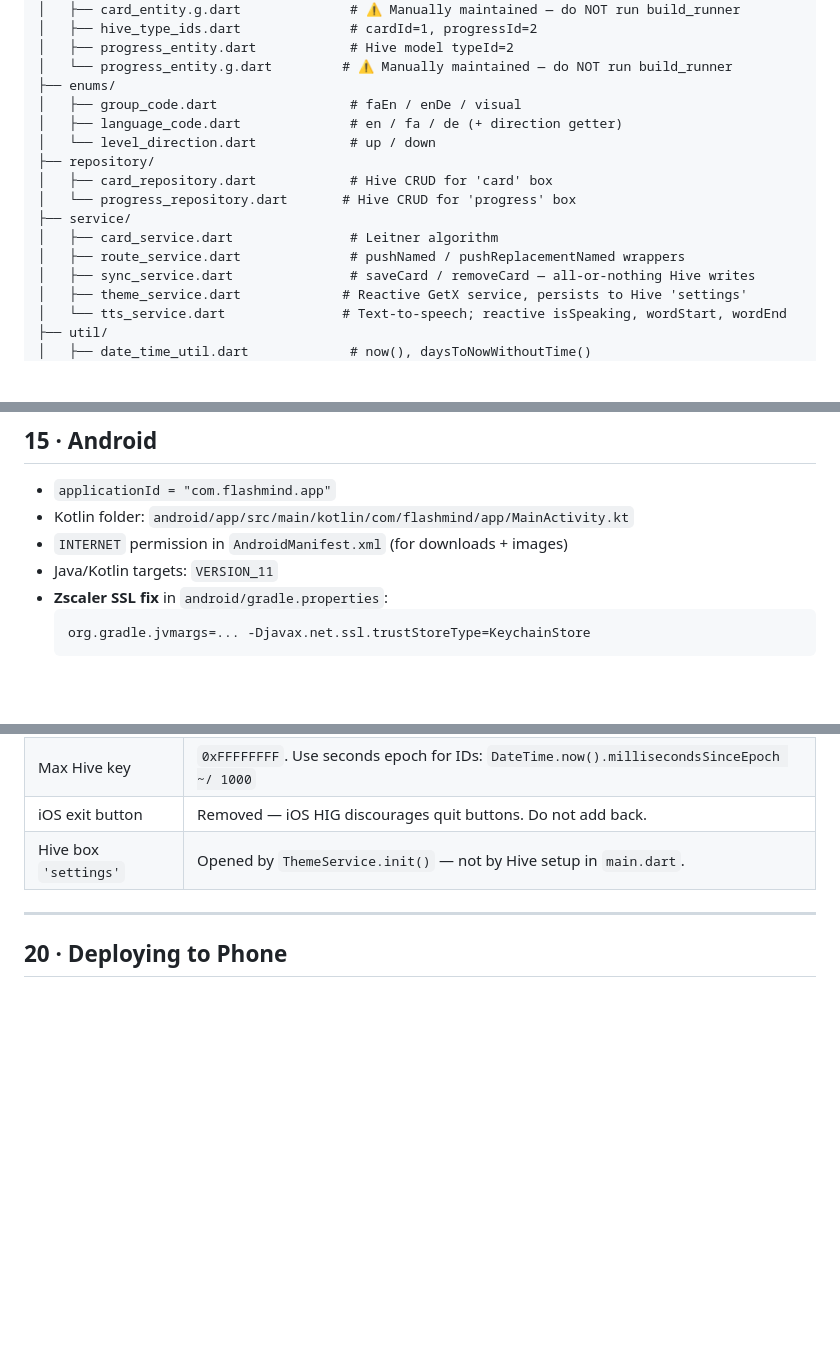
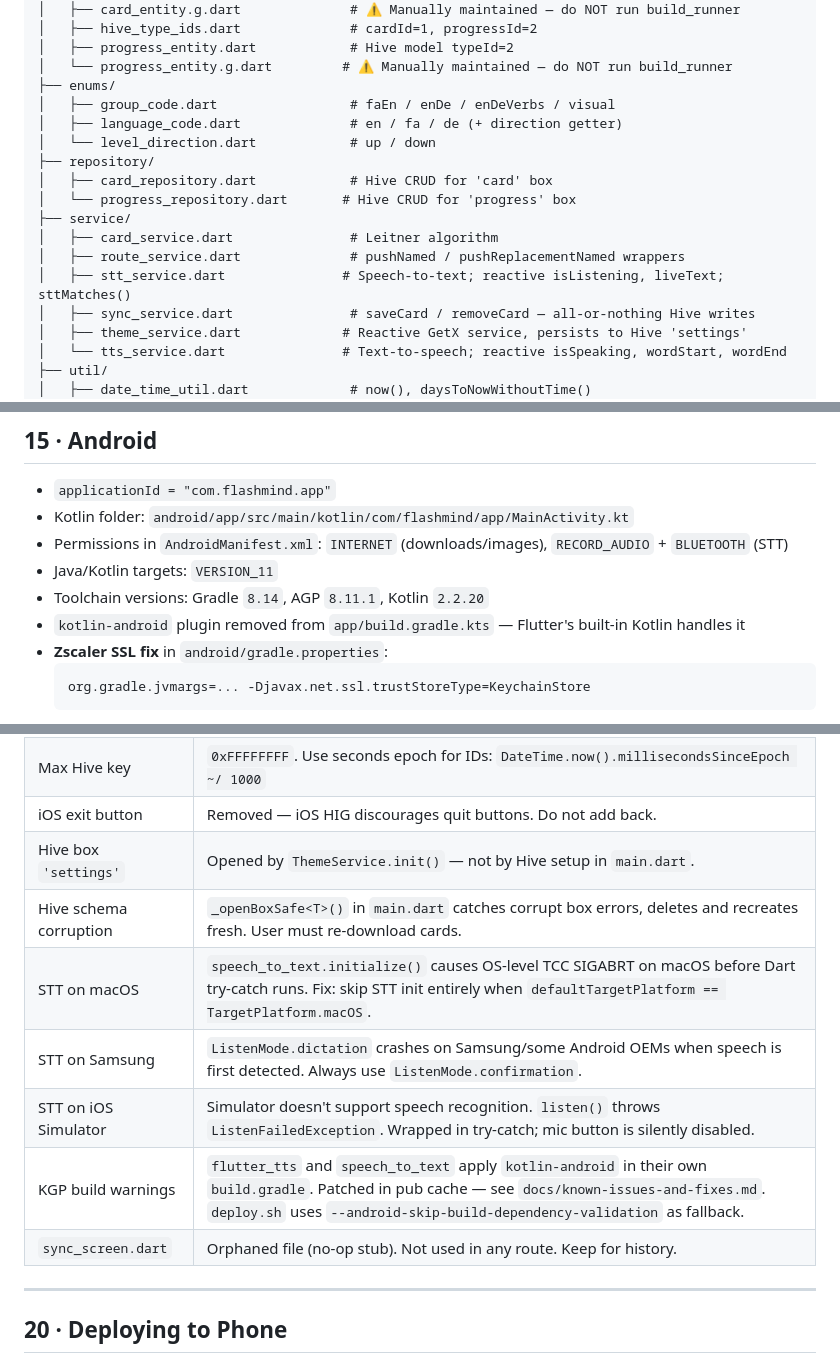
Before and after one commit to akz792000/leitner_cards, a Markdown page: .github/copilot-instructions.md, 3 parts joined by grey strips. GitHub-like rendering; blank space fills up the shorter version.

````diff
--- a/.github/copilot-instructions.md
+++ b/.github/copilot-instructions.md
@@ -78,7 +78,7 @@ lib/
 │   ├── progress_entity.dart            # Hive model typeId=2
 │   └── progress_entity.g.dart         # ⚠️ Manually maintained — do NOT run build_runner
 ├── enums/
-│   ├── group_code.dart                 # faEn / enDe / visual
+│   ├── group_code.dart                 # faEn / enDe / enDeVerbs / visual
 │   ├── language_code.dart              # en / fa / de (+ direction getter)
 │   └── level_direction.dart            # up / down
 ├── repository/
@@ -87,6 +87,7 @@ lib/
 ├── service/
 │   ├── card_service.dart               # Leitner algorithm
 │   ├── route_service.dart              # pushNamed / pushReplacementNamed wrappers
+│   ├── stt_service.dart               # Speech-to-text; reactive isListening, liveText; sttMatches()
 │   ├── sync_service.dart               # saveCard / removeCard — all-or-nothing Hive writes
 │   ├── theme_service.dart             # Reactive GetX service, persists to Hive 'settings'
 │   └── tts_service.dart               # Text-to-speech; reactive isSpeaking, wordStart, wordEnd
@@ -475,8 +499,10 @@ IconButtonWidget({required IconData icon, required VoidCallback onTap, Color? co
 
 - `applicationId = "com.flashmind.app"`
 - Kotlin folder: `android/app/src/main/kotlin/com/flashmind/app/MainActivity.kt`
-- `INTERNET` permission in `AndroidManifest.xml` (for downloads + images)
+- Permissions in `AndroidManifest.xml`: `INTERNET` (downloads/images), `RECORD_AUDIO` + `BLUETOOTH` (STT)
 - Java/Kotlin targets: `VERSION_11`
+- Toolchain versions: Gradle `8.14`, AGP `8.11.1`, Kotlin `2.2.20`
+- `kotlin-android` plugin removed from `app/build.gradle.kts` — Flutter's built-in Kotlin handles it
 - **Zscaler SSL fix** in `android/gradle.properties`:
   ```properties
   org.gradle.jvmargs=... -Djavax.net.ssl.trustStoreType=KeychainStore
@@ -522,6 +548,12 @@ See `docs/android-device-debugging-guide.md` for full steps.
 | Max Hive key | `0xFFFFFFFF`. Use seconds epoch for IDs: `DateTime.now().millisecondsSinceEpoch ~/ 1000` |
 | iOS exit button | Removed — iOS HIG discourages quit buttons. Do not add back. |
 | Hive box `'settings'` | Opened by `ThemeService.init()` — not by Hive setup in `main.dart`. |
+| Hive schema corruption | `_openBoxSafe<T>()` in `main.dart` catches corrupt box errors, deletes and recreates fresh. User must re-download cards. |
+| STT on macOS | `speech_to_text.initialize()` causes OS-level TCC SIGABRT on macOS before Dart try-catch runs. Fix: skip STT init entirely when `defaultTargetPlatform == TargetPlatform.macOS`. |
+| STT on Samsung | `ListenMode.dictation` crashes on Samsung/some Android OEMs when speech is first detected. Always use `ListenMode.confirmation`. |
+| STT on iOS Simulator | Simulator doesn't support speech recognition. `listen()` throws `ListenFailedException`. Wrapped in try-catch; mic button is silently disabled. |
+| KGP build warnings | `flutter_tts` and `speech_to_text` apply `kotlin-android` in their own `build.gradle`. Patched in pub cache — see `docs/known-issues-and-fixes.md`. `deploy.sh` uses `--android-skip-build-dependency-validation` as fallback. |
+| `sync_screen.dart` | Orphaned file (no-op stub). Not used in any route. Keep for history. |
 
 ---
 
````
Also changed, not shown: other parts of .github/copilot-instructions.md (+31 -8 lines).
